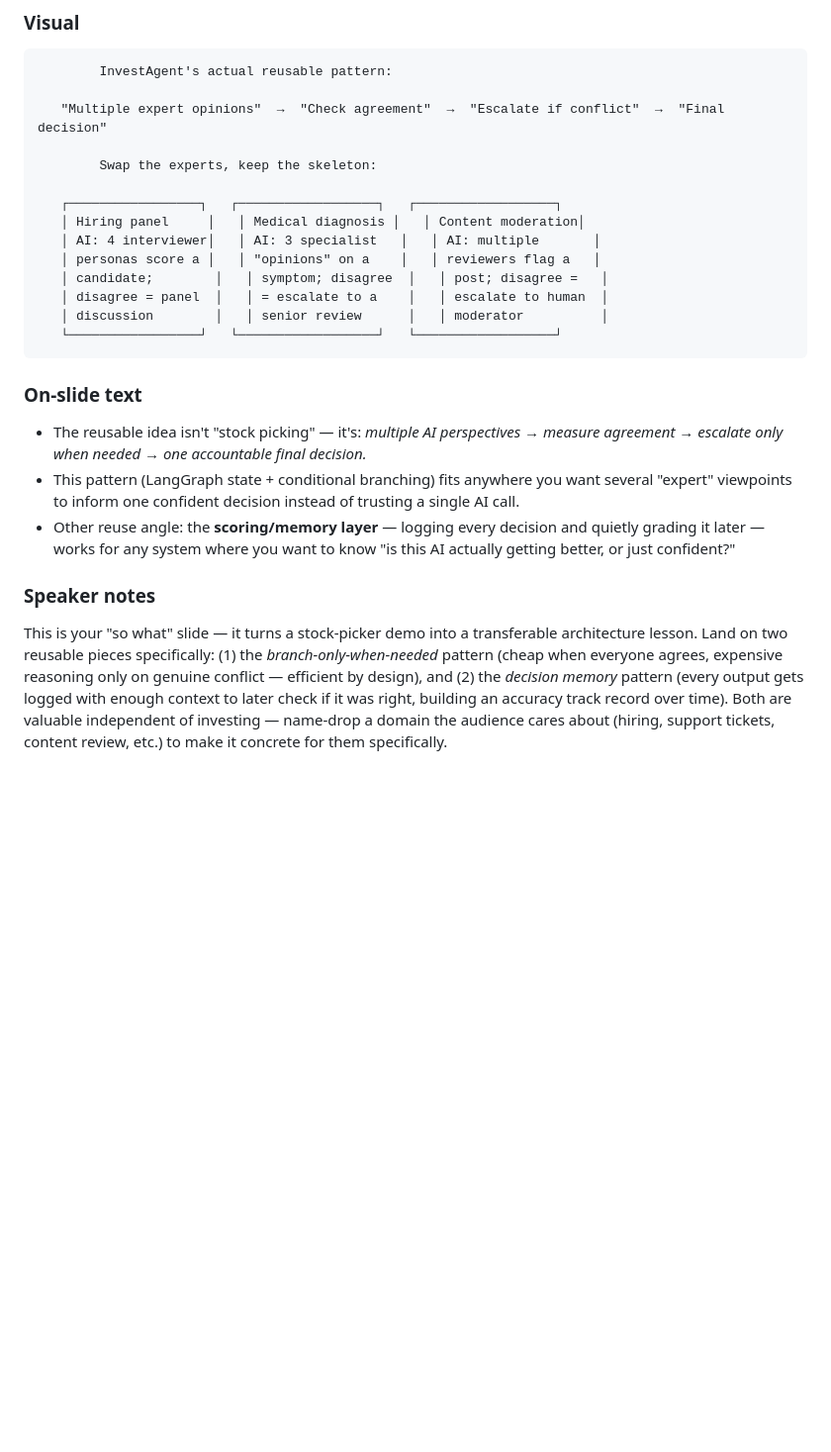
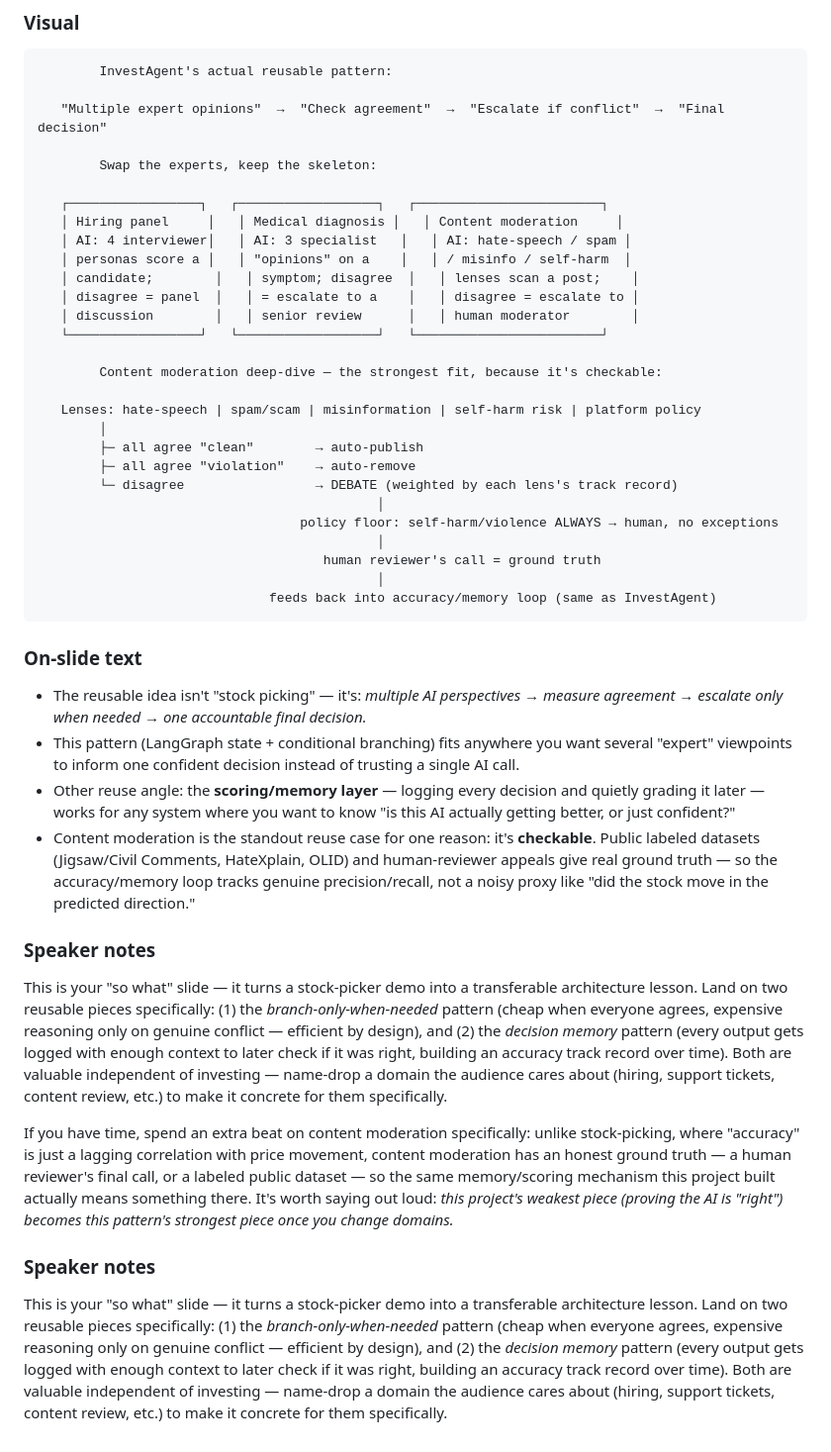
Before and after one commit to harineek24/investagent, a Markdown page: presentation.md, the part around the change. Shown at 99% size. Rendered like a GitHub page; blank space fills up the shorter version.

Commit message:
Expand presentation's reuse slide with a content-moderation deep dive
Content moderation is the strongest non-finance reuse case for this
architecture because it has real ground truth (human reviewer calls,
labeled public datasets) unlike investing's noisy price-correlation
proxy, so the accuracy/memory loop actually means something there.

````diff
--- a/presentation.md
+++ b/presentation.md
@@ -182,20 +182,39 @@ Be upfront about the caveat slide rather than burying it — it builds credibili
 
         Swap the experts, keep the skeleton:
 
-   ┌─────────────────┐   ┌──────────────────┐   ┌──────────────────┐
-   │ Hiring panel     │   │ Medical diagnosis │   │ Content moderation│
-   │ AI: 4 interviewer│   │ AI: 3 specialist   │   │ AI: multiple       │
-   │ personas score a │   │ "opinions" on a    │   │ reviewers flag a   │
-   │ candidate;        │   │ symptom; disagree  │   │ post; disagree =   │
-   │ disagree = panel  │   │ = escalate to a    │   │ escalate to human  │
-   │ discussion        │   │ senior review      │   │ moderator          │
-   └─────────────────┘   └──────────────────┘   └──────────────────┘
+   ┌─────────────────┐   ┌──────────────────┐   ┌────────────────────────┐
+   │ Hiring panel     │   │ Medical diagnosis │   │ Content moderation     │
+   │ AI: 4 interviewer│   │ AI: 3 specialist   │   │ AI: hate-speech / spam │
+   │ personas score a │   │ "opinions" on a    │   │ / misinfo / self-harm  │
+   │ candidate;        │   │ symptom; disagree  │   │ lenses scan a post;    │
+   │ disagree = panel  │   │ = escalate to a    │   │ disagree = escalate to │
+   │ discussion        │   │ senior review      │   │ human moderator        │
+   └─────────────────┘   └──────────────────┘   └────────────────────────┘
+
+        Content moderation deep-dive — the strongest fit, because it's checkable:
+
+   Lenses: hate-speech | spam/scam | misinformation | self-harm risk | platform policy
+        │
+        ├─ all agree "clean"        → auto-publish
+        ├─ all agree "violation"    → auto-remove
+        └─ disagree                 → DEBATE (weighted by each lens's track record)
+                                            │
+                                  policy floor: self-harm/violence ALWAYS → human, no exceptions
+                                            │
+                                     human reviewer's call = ground truth
+                                            │
+                              feeds back into accuracy/memory loop (same as InvestAgent)
 ```
 
 ### On-slide text
 - The reusable idea isn't "stock picking" — it's: *multiple AI perspectives → measure agreement → escalate only when needed → one accountable final decision.*
 - This pattern (LangGraph state + conditional branching) fits anywhere you want several "expert" viewpoints to inform one confident decision instead of trusting a single AI call.
 - Other reuse angle: the **scoring/memory layer** — logging every decision and quietly grading it later — works for any system where you want to know "is this AI actually getting better, or just confident?"
+- Content moderation is the standout reuse case for one reason: it's **checkable**. Public labeled datasets (Jigsaw/Civil Comments, HateXplain, OLID) and human-reviewer appeals give real ground truth — so the accuracy/memory loop tracks genuine precision/recall, not a noisy proxy like "did the stock move in the predicted direction."
 
 ### Speaker notes
 This is your "so what" slide — it turns a stock-picker demo into a transferable architecture lesson. Land on two reusable pieces specifically: (1) the *branch-only-when-needed* pattern (cheap when everyone agrees, expensive reasoning only on genuine conflict — efficient by design), and (2) the *decision memory* pattern (every output gets logged with enough context to later check if it was right, building an accuracy track record over time). Both are valuable independent of investing — name-drop a domain the audience cares about (hiring, support tickets, content review, etc.) to make it concrete for them specifically.
+
+If you have time, spend an extra beat on content moderation specifically: unlike stock-picking, where "accuracy" is just a lagging correlation with price movement, content moderation has an honest ground truth — a human reviewer's final call, or a labeled public dataset — so the same memory/scoring mechanism this project built actually means something there. It's worth saying out loud: *this project's weakest piece (proving the AI is "right") becomes this pattern's strongest piece once you change domains.*
+### Speaker notes
+This is your "so what" slide — it turns a stock-picker demo into a transferable architecture lesson. Land on two reusable pieces specifically: (1) the *branch-only-when-needed* pattern (cheap when everyone agrees, expensive reasoning only on genuine conflict — efficient by design), and (2) the *decision memory* pattern (every output gets logged with enough context to later check if it was right, building an accuracy track record over time). Both are valuable independent of investing — name-drop a domain the audience cares about (hiring, support tickets, content review, etc.) to make it concrete for them specifically.
````
